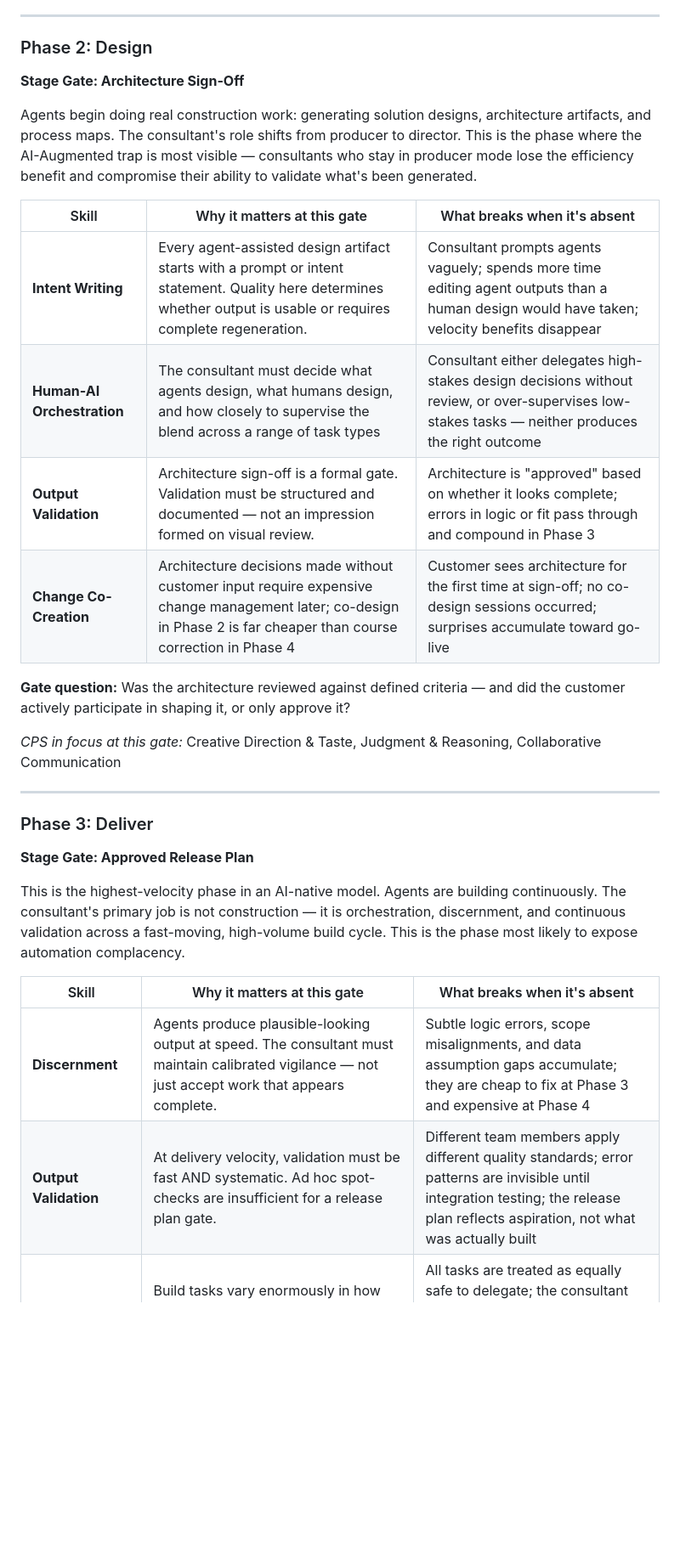
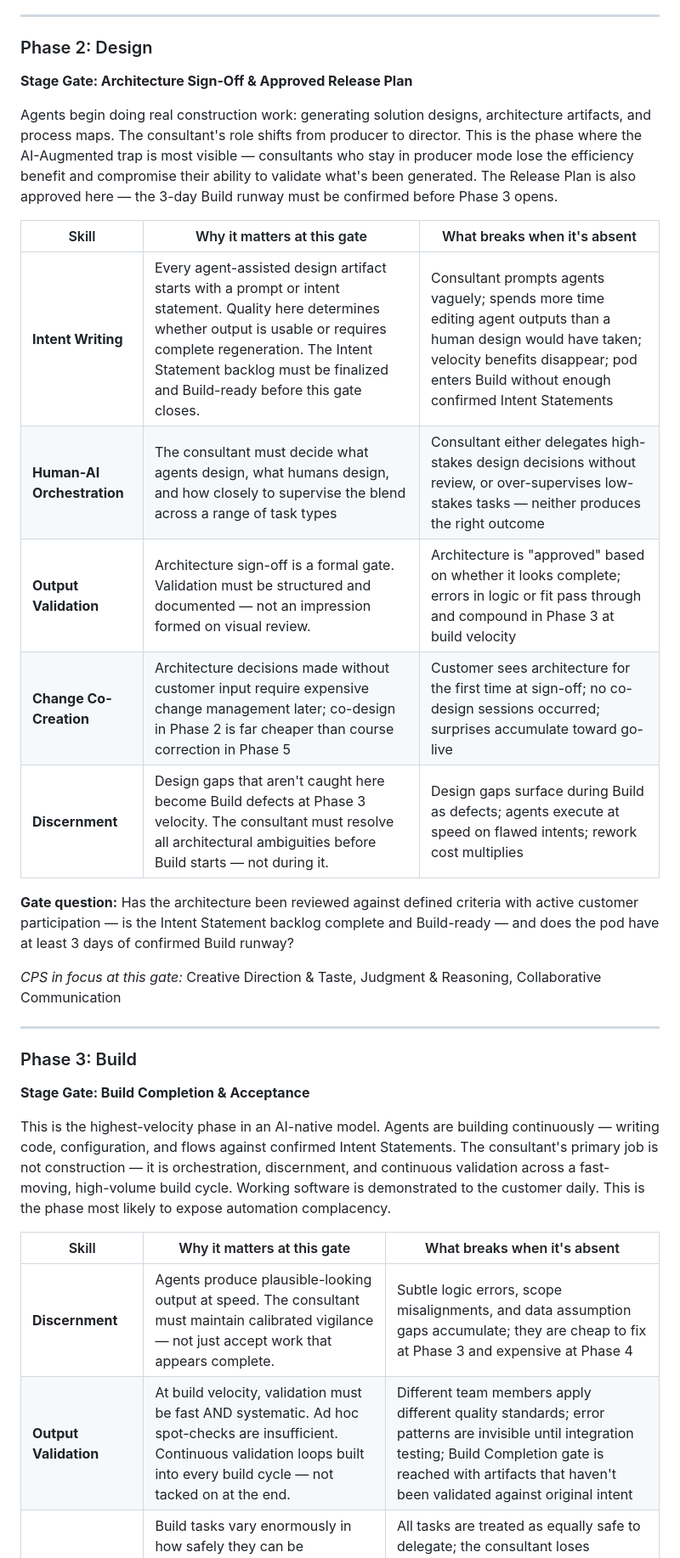
Before and after one commit to jkohler-cpu/PSAI-Native, a Markdown page: AI_Native_Skills_Framework.md, the part around one of its changes. Shown at 85% size. Drawn GitHub-style; blank space fills up the shorter version.

```diff
--- a/AI_Native_Skills_Framework.md
+++ b/AI_Native_Skills_Framework.md
@@ -339,30 +340,31 @@ The team moves from internal alignment to customer alignment. Epics are the cust
 ---
 
 ### Phase 2: Design
-**Stage Gate: Architecture Sign-Off**
-
-Agents begin doing real construction work: generating solution designs, architecture artifacts, and process maps. The consultant's role shifts from producer to director. This is the phase where the AI-Augmented trap is most visible — consultants who stay in producer mode lose the efficiency benefit and compromise their ability to validate what's been generated.
+**Stage Gate: Architecture Sign-Off & Approved Release Plan**
+
+Agents begin doing real construction work: generating solution designs, architecture artifacts, and process maps. The consultant's role shifts from producer to director. This is the phase where the AI-Augmented trap is most visible — consultants who stay in producer mode lose the efficiency benefit and compromise their ability to validate what's been generated. The Release Plan is also approved here — the 3-day Build runway must be confirmed before Phase 3 opens.
 
 | Skill | Why it matters at this gate | What breaks when it's absent |
 |---|---|---|
-| **Intent Writing** | Every agent-assisted design artifact starts with a prompt or intent statement. Quality here determines whether output is usable or requires complete regeneration. | Consultant prompts agents vaguely; spends more time editing agent outputs than a human design would have taken; velocity benefits disappear |
+| **Intent Writing** | Every agent-assisted design artifact starts with a prompt or intent statement. Quality here determines whether output is usable or requires complete regeneration. The Intent Statement backlog must be finalized and Build-ready before this gate closes. | Consultant prompts agents vaguely; spends more time editing agent outputs than a human design would have taken; velocity benefits disappear; pod enters Build without enough confirmed Intent Statements |
 | **Human-AI Orchestration** | The consultant must decide what agents design, what humans design, and how closely to supervise the blend across a range of task types | Consultant either delegates high-stakes design decisions without review, or over-supervises low-stakes tasks — neither produces the right outcome |
-| **Output Validation** | Architecture sign-off is a formal gate. Validation must be structured and documented — not an impression formed on visual review. | Architecture is "approved" based on whether it looks complete; errors in logic or fit pass through and compound in Phase 3 |
-| **Change Co-Creation** | Architecture decisions made without customer input require expensive change management later; co-design in Phase 2 is far cheaper than course correction in Phase 4 | Customer sees architecture for the first time at sign-off; no co-design sessions occurred; surprises accumulate toward go-live |
-
-**Gate question:** Was the architecture reviewed against defined criteria — and did the customer actively participate in shaping it, or only approve it?
+| **Output Validation** | Architecture sign-off is a formal gate. Validation must be structured and documented — not an impression formed on visual review. | Architecture is "approved" based on whether it looks complete; errors in logic or fit pass through and compound in Phase 3 at build velocity |
+| **Change Co-Creation** | Architecture decisions made without customer input require expensive change management later; co-design in Phase 2 is far cheaper than course correction in Phase 5 | Customer sees architecture for the first time at sign-off; no co-design sessions occurred; surprises accumulate toward go-live |
+| **Discernment** | Design gaps that aren't caught here become Build defects at Phase 3 velocity. The consultant must resolve all architectural ambiguities before Build starts — not during it. | Design gaps surface during Build as defects; agents execute at speed on flawed intents; rework cost multiplies |
+
+**Gate question:** Has the architecture been reviewed against defined criteria with active customer participation — is the Intent Statement backlog complete and Build-ready — and does the pod have at least 3 days of confirmed Build runway?
 
 *CPS in focus at this gate:* Creative Direction & Taste, Judgment & Reasoning, Collaborative Communication
 
 ---
 
-### Phase 3: Deliver
-**Stage Gate: Approved Release Plan**
-
-This is the highest-velocity phase in an AI-native model. Agents are building continuously. The consultant's primary job is not construction — it is orchestration, discernment, and continuous validation across a fast-moving, high-volume build cycle. This is the phase most likely to expose automation complacency.
+### Phase 3: Build
+**Stage Gate: Build Completion & Acceptance**
+
+This is the highest-velocity phase in an AI-native model. Agents are building continuously — writing code, configuration, and flows against confirmed Intent Statements. The consultant's primary job is not construction — it is orchestration, discernment, and continuous validation across a fast-moving, high-volume build cycle. Working software is demonstrated to the customer daily. This is the phase most likely to expose automation complacency.
 
 | Skill | Why it matters at this gate | What breaks when it's absent |
 |---|---|---|
 | **Discernment** | Agents produce plausible-looking output at speed. The consultant must maintain calibrated vigilance — not just accept work that appears complete. | Subtle logic errors, scope misalignments, and data assumption gaps accumulate; they are cheap to fix at Phase 3 and expensive at Phase 4 |
-| **Output Validation** | At delivery velocity, validation must be fast AND systematic. Ad hoc spot-checks are insufficient for a release plan gate. | Different team members apply different quality standards; error patterns are invisible until integration testing; the release plan reflects aspiration, not what was actually built |
+| **Output Validation** | At build velocity, validation must be fast AND systematic. Ad hoc spot-checks are insufficient. Continuous validation loops built into every build cycle — not tacked on at the end. | Different team members apply different quality standards; error patterns are invisible until integration testing; Build Completion gate is reached with artifacts that haven't been validated against original intent |
 | **Human-AI Orchestration** | Build tasks vary enormously in how safely they can be delegated. Calibrated judgment must be maintained across the full build cycle — not just at obvious risk points. | All tasks are treated as equally safe to delegate; the consultant loses situation awareness of what was built, by what logic, under what constraints; no one can explain the system to the customer |
```
Also changed, not shown: other parts of AI_Native_Skills_Framework.md (+114 -73 lines).
